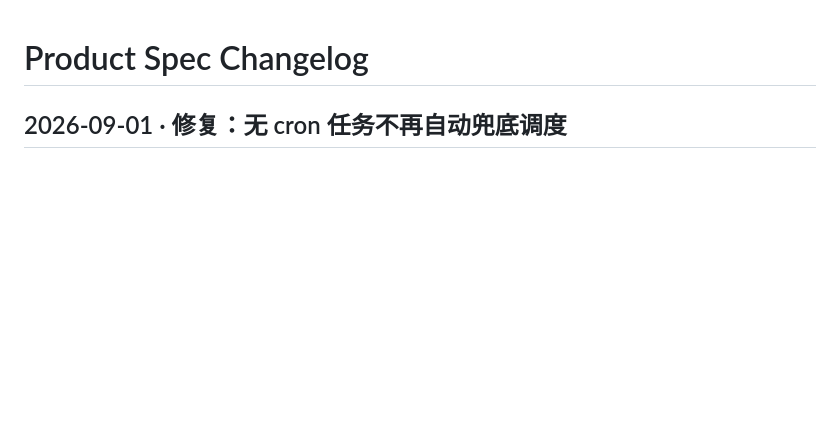
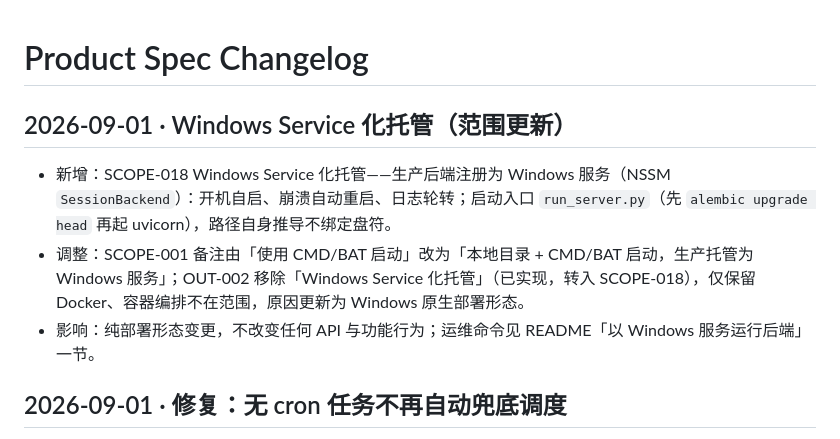
Before and after one commit to vwb5ptdm96-droid/cookie_manager, a Markdown page: docs/Product-Spec-CHANGELOG.md, the part around the change. GitHub-like rendering; blank space fills up the shorter version.

```diff
--- a/docs/Product-Spec-CHANGELOG.md
+++ b/docs/Product-Spec-CHANGELOG.md
@@ -1,4 +1,10 @@
 # Product Spec Changelog
+
+## 2026-09-01 · Windows Service 化托管（范围更新）
+
+- 新增：SCOPE-018 Windows Service 化托管——生产后端注册为 Windows 服务（NSSM `SessionBackend`）：开机自启、崩溃自动重启、日志轮转；启动入口 `run_server.py`（先 `alembic upgrade head` 再起 uvicorn），路径自身推导不绑定盘符。
+- 调整：SCOPE-001 备注由「使用 CMD/BAT 启动」改为「本地目录 + CMD/BAT 启动，生产托管为 Windows 服务」；OUT-002 移除「Windows Service 化托管」（已实现，转入 SCOPE-018），仅保留 Docker、容器编排不在范围，原因更新为 Windows 原生部署形态。
+- 影响：纯部署形态变更，不改变任何 API 与功能行为；运维命令见 README「以 Windows 服务运行后端」一节。
 
 ## 2026-09-01 · 修复：无 cron 任务不再自动兜底调度
 
```
Also changed, not shown: README.md (+41 -1 lines), docs/Product-Spec.md (+3 -2 lines).
